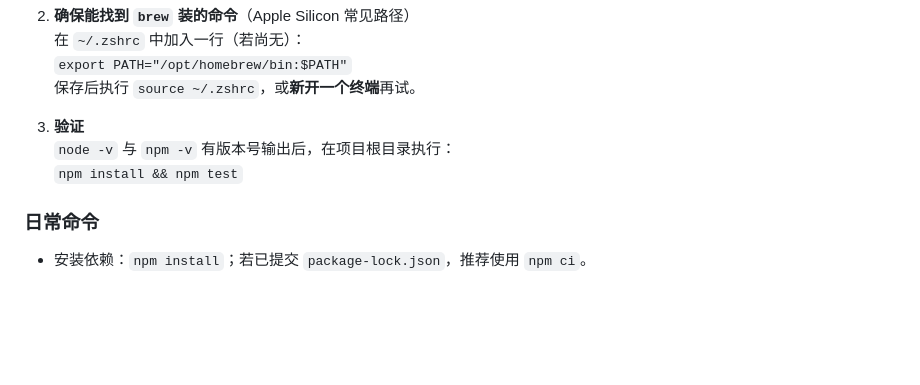
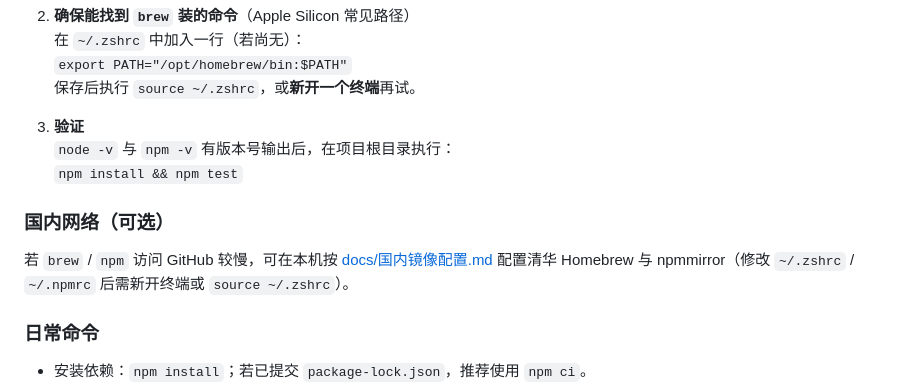
Before and after one commit to Zhaoyang7982/VoiceBillRecord, a Markdown page: AGENTS.md, the part around the change. GitHub-like rendering; blank space fills up the shorter version.

Commit message:
docs(AGENTS): 链到国内镜像配置说明
Made-with: Cursor

```diff
--- a/AGENTS.md
+++ b/AGENTS.md
@@ -51,6 +51,10 @@
    `node -v` 与 `npm -v` 有版本号输出后，在项目根目录执行：
    `npm install && npm test`
 
+### 国内网络（可选）
+
+若 `brew` / `npm` 访问 GitHub 较慢，可在本机按 [docs/国内镜像配置.md](./docs/国内镜像配置.md) 配置清华 Homebrew 与 npmmirror（修改 `~/.zshrc` / `~/.npmrc` 后需新开终端或 `source ~/.zshrc`）。
+
 ### 日常命令
 
 - 安装依赖：`npm install`；若已提交 `package-lock.json`，推荐使用 `npm ci`。
```
